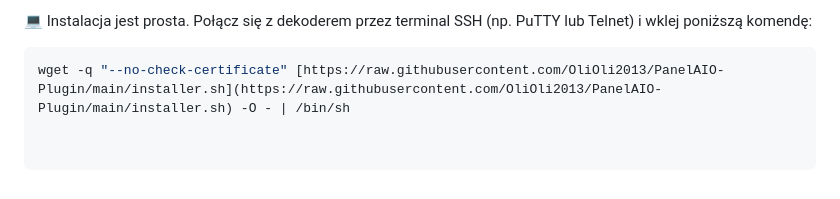
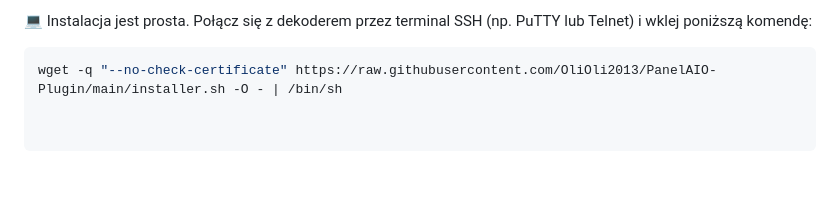
Before and after one commit to OliOli2013/PanelAIO-Plugin, a Markdown page: README.md, the part around the change. Rendered like a GitHub page.

````diff
--- a/README.md
+++ b/README.md
@@ -49,4 +49,4 @@ Kompletny "toolbox" dla Twojego dekodera:
 💻 Instalacja jest prosta. Połącz się z dekoderem przez terminal SSH (np. PuTTY lub Telnet) i wklej poniższą komendę:
 
 ```bash
-wget -q "--no-check-certificate" [https://raw.githubusercontent.com/OliOli2013/PanelAIO-Plugin/main/installer.sh](https://raw.githubusercontent.com/OliOli2013/PanelAIO-Plugin/main/installer.sh) -O - | /bin/sh
+wget -q "--no-check-certificate" https://raw.githubusercontent.com/OliOli2013/PanelAIO-Plugin/main/installer.sh -O - | /bin/sh
````
